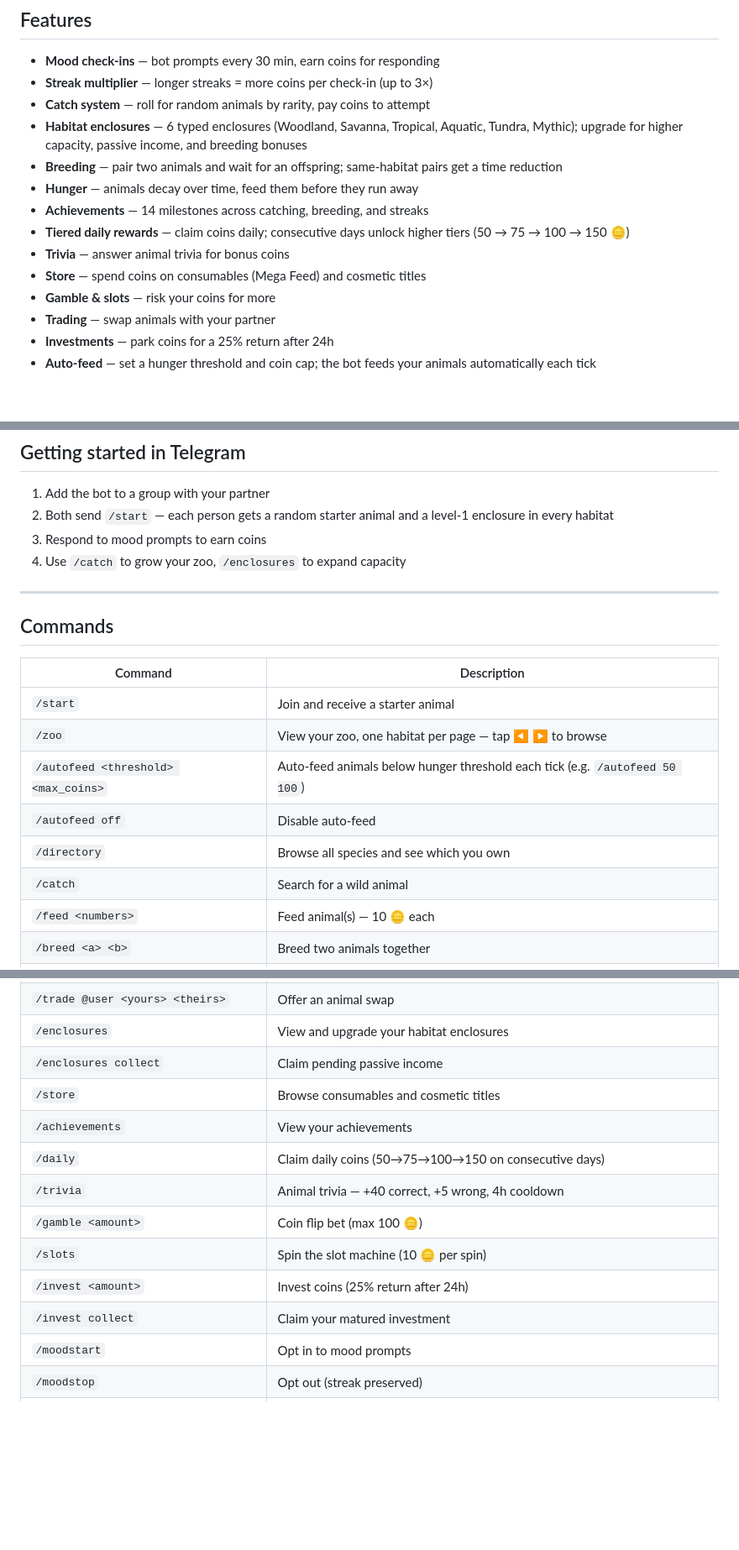
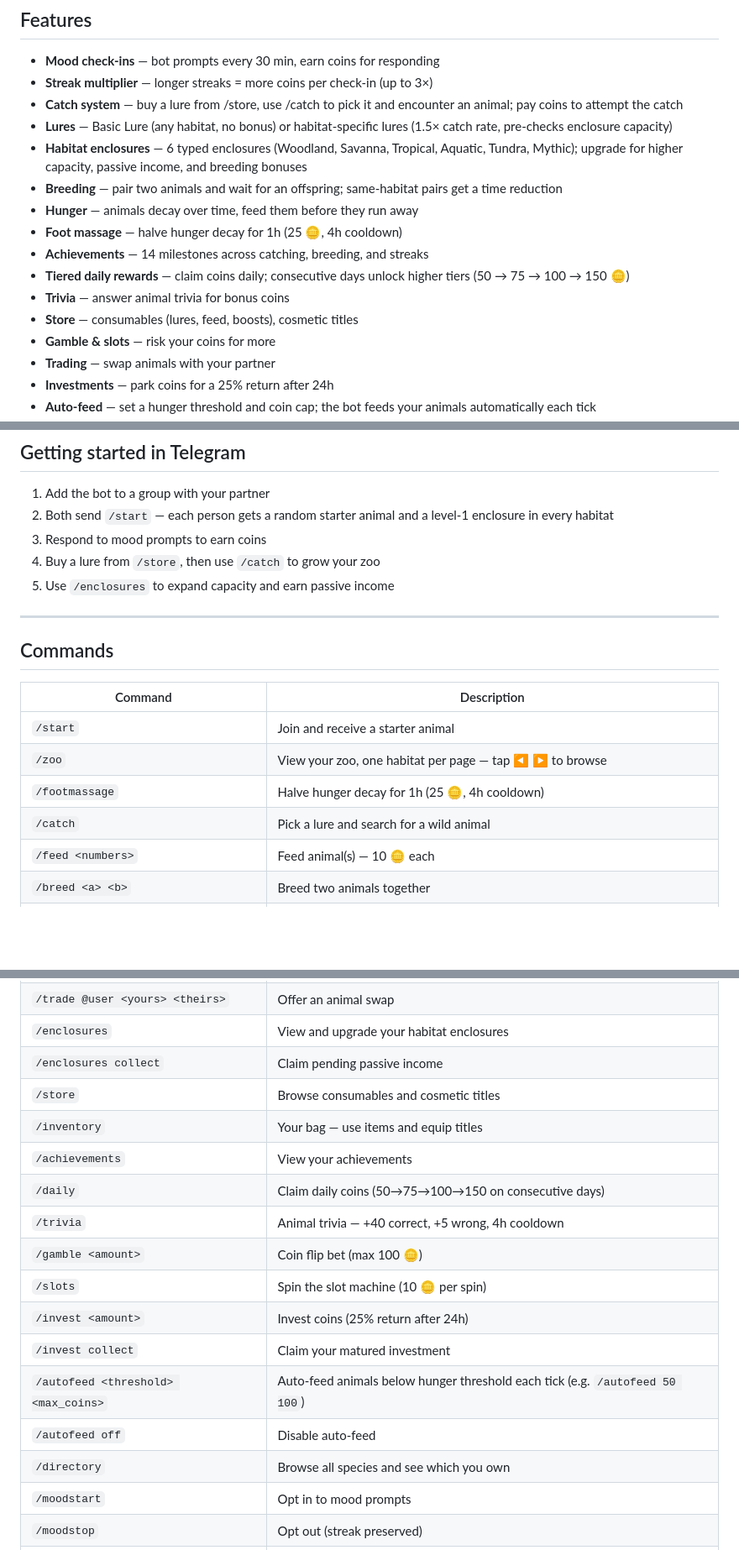
Before and after one commit to yuechen2001/zoo_bot, a Markdown page: README.md, 3 parts joined by grey strips. Shown at 84% size. GitHub-like rendering; blank space fills up the shorter version.

```diff
--- a/README.md
+++ b/README.md
@@ -8,14 +8,16 @@ A Telegram bot for couples. Build your own virtual zoo by catching and breeding
 
 - **Mood check-ins** — bot prompts every 30 min, earn coins for responding
 - **Streak multiplier** — longer streaks = more coins per check-in (up to 3×)
-- **Catch system** — roll for random animals by rarity, pay coins to attempt
+- **Catch system** — buy a lure from /store, use /catch to pick it and encounter an animal; pay coins to attempt the catch
+- **Lures** — Basic Lure (any habitat, no bonus) or habitat-specific lures (1.5× catch rate, pre-checks enclosure capacity)
 - **Habitat enclosures** — 6 typed enclosures (Woodland, Savanna, Tropical, Aquatic, Tundra, Mythic); upgrade for higher capacity, passive income, and breeding bonuses
 - **Breeding** — pair two animals and wait for an offspring; same-habitat pairs get a time reduction
 - **Hunger** — animals decay over time, feed them before they run away
+- **Foot massage** — halve hunger decay for 1h (25 🪙, 4h cooldown)
 - **Achievements** — 14 milestones across catching, breeding, and streaks
 - **Tiered daily rewards** — claim coins daily; consecutive days unlock higher tiers (50 → 75 → 100 → 150 🪙)
 - **Trivia** — answer animal trivia for bonus coins
-- **Store** — spend coins on consumables (Mega Feed) and cosmetic titles
+- **Store** — consumables (lures, feed, boosts), cosmetic titles
 - **Gamble & slots** — risk your coins for more
 - **Trading** — swap animals with your partner
 - **Investments** — park coins for a 25% return after 24h
@@ -72,7 +74,8 @@ python main.py
 1. Add the bot to a group with your partner
 2. Both send `/start` — each person gets a random starter animal and a level-1 enclosure in every habitat
 3. Respond to mood prompts to earn coins
-4. Use `/catch` to grow your zoo, `/enclosures` to expand capacity
+4. Buy a lure from `/store`, then use `/catch` to grow your zoo
+5. Use `/enclosures` to expand capacity and earn passive income
 
 ---
 
@@ -82,10 +85,8 @@ python main.py
 |---|---|
 | `/start` | Join and receive a starter animal |
 | `/zoo` | View your zoo, one habitat per page — tap ◀ ▶ to browse |
-| `/autofeed <threshold> <max_coins>` | Auto-feed animals below hunger threshold each tick (e.g. `/autofeed 50 100`) |
-| `/autofeed off` | Disable auto-feed |
-| `/directory` | Browse all species and see which you own |
-| `/catch` | Search for a wild animal |
+| `/footmassage` | Halve hunger decay for 1h (25 🪙, 4h cooldown) |
+| `/catch` | Pick a lure and search for a wild animal |
 | `/feed <numbers>` | Feed animal(s) — 10 🪙 each |
 | `/breed <a> <b>` | Breed two animals together |
 | `/breed collect` | Claim your finished offspring |
@@ -97,6 +98,7 @@ python main.py
 | `/enclosures` | View and upgrade your habitat enclosures |
 | `/enclosures collect` | Claim pending passive income |
 | `/store` | Browse consumables and cosmetic titles |
+| `/inventory` | Your bag — use items and equip titles |
 | `/achievements` | View your achievements |
 | `/daily` | Claim daily coins (50→75→100→150 on consecutive days) |
 | `/trivia` | Animal trivia — +40 correct, +5 wrong, 4h cooldown |
@@ -104,6 +106,9 @@ python main.py
 | `/slots` | Spin the slot machine (10 🪙 per spin) |
 | `/invest <amount>` | Invest coins (25% return after 24h) |
 | `/invest collect` | Claim your matured investment |
+| `/autofeed <threshold> <max_coins>` | Auto-feed animals below hunger threshold each tick (e.g. `/autofeed 50 100`) |
+| `/autofeed off` | Disable auto-feed |
+| `/directory` | Browse all species and see which you own |
 | `/moodstart` | Opt in to mood prompts |
 | `/moodstop` | Opt out (streak preserved) |
 | `/help` | Show all commands |
```
Also changed, not shown: other parts of README.md (+38 -1 lines).
